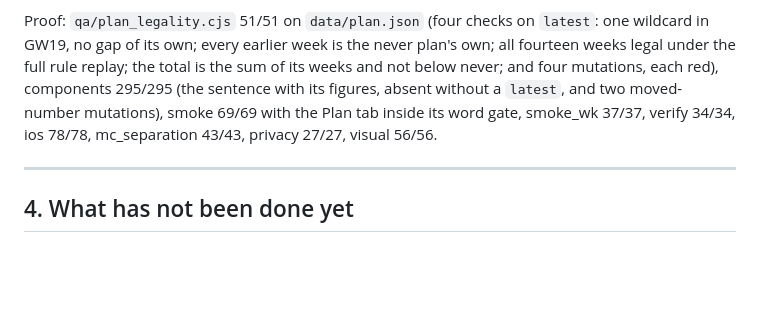
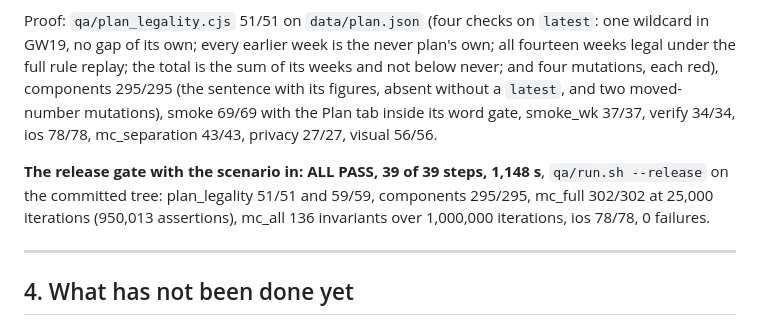
Before and after one commit to kwezingwevu-lab/comeback-blueprint, a Markdown page: fpl/retests/RETEST_v110.md, the part around the change. GitHub-like rendering; blank space fills up the shorter version.

Commit message:
v110: RETEST records the release gate with the late-wildcard scenario in — ALL PASS, 39 of 39 steps
Co-Authored-By: Claude Sonnet 5.5 <noreply@anthropic.com>
Claude-Session: https://claude.ai/code/session_01Nkqc6yjcoMDTrXm34s8E4S

```diff
--- a/fpl/retests/RETEST_v110.md
+++ b/fpl/retests/RETEST_v110.md
@@ -605,6 +605,10 @@ four mutations, each red), components 295/295 (the sentence with its figures, ab
 mutations), smoke 69/69 with the Plan tab inside its word gate, smoke_wk 37/37, verify 34/34, ios 78/78, mc_separation 43/43,
 privacy 27/27, visual 56/56.
 
+**The release gate with the scenario in: ALL PASS, 39 of 39 steps, 1,148 s**, `qa/run.sh --release` on the committed tree: plan_legality 51/51
+and 59/59, components 295/295, mc_full 302/302 at 25,000 iterations (950,013 assertions), mc_all 136 invariants over 1,000,000
+iterations, ios 78/78, 0 failures.
+
 ---
 
 ## 4. What has not been done yet
```
